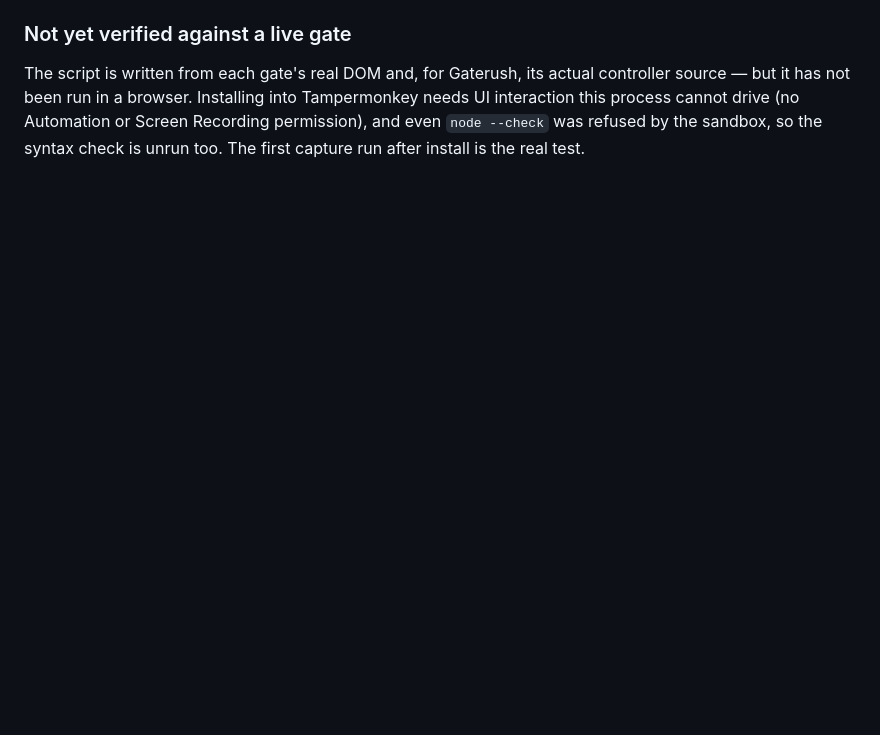
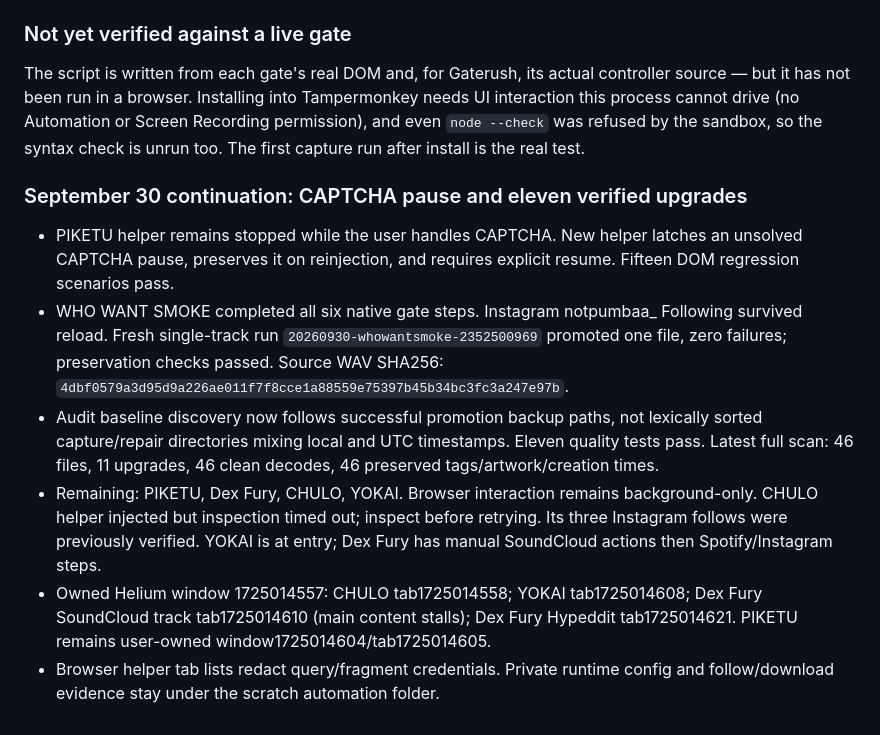
Before and after one commit to adamhalama/music-library-sync, a Markdown page: docs/plans/notes.md, the part around one of its changes. GitHub-like rendering; blank space fills up the shorter version.

```diff
--- a/docs/plans/notes.md
+++ b/docs/plans/notes.md
@@ -387,3 +422,28 @@ Tampermonkey needs UI interaction this process cannot drive (no Automation or
 Screen Recording permission), and even `node --check` was refused by the
 sandbox, so the syntax check is unrun too. The first capture run after install
 is the real test.
+
+
+### September 30 continuation: CAPTCHA pause and eleven verified upgrades
+
+- PIKETU helper remains stopped while the user handles CAPTCHA. New helper
+  latches an unsolved CAPTCHA pause, preserves it on reinjection, and requires
+  explicit resume. Fifteen DOM regression scenarios pass.
+- WHO WANT SMOKE completed all six native gate steps. Instagram notpumbaa_
+  Following survived reload. Fresh single-track run
+  `20260930-whowantsmoke-2352500969` promoted one file, zero failures; preservation
+  checks passed. Source WAV SHA256:
+  `4dbf0579a3d95d9a226ae011f7f8cce1a88559e75397b45b34bc3fc3a247e97b`.
+- Audit baseline discovery now follows successful promotion backup paths, not
+  lexically sorted capture/repair directories mixing local and UTC timestamps.
+  Eleven quality tests pass. Latest full scan: 46 files, 11 upgrades, 46 clean
+  decodes, 46 preserved tags/artwork/creation times.
+- Remaining: PIKETU, Dex Fury, CHULO, YOKAI. Browser interaction remains
+  background-only. CHULO helper injected but inspection timed out; inspect before
+  retrying. Its three Instagram follows were previously verified. YOKAI is at
+  entry; Dex Fury has manual SoundCloud actions then Spotify/Instagram steps.
+- Owned Helium window 1725014557: CHULO tab1725014558; YOKAI tab1725014608;
+  Dex Fury SoundCloud track tab1725014610 (main content stalls); Dex Fury Hypeddit
+  tab1725014621. PIKETU remains user-owned window1725014604/tab1725014605.
+- Browser helper tab lists redact query/fragment credentials. Private runtime
+  config and follow/download evidence stay under the scratch automation folder.
```
Also changed, not shown: other parts of docs/plans/notes.md (+35 -0 lines), AGENTS.md (+3 -0 lines).
